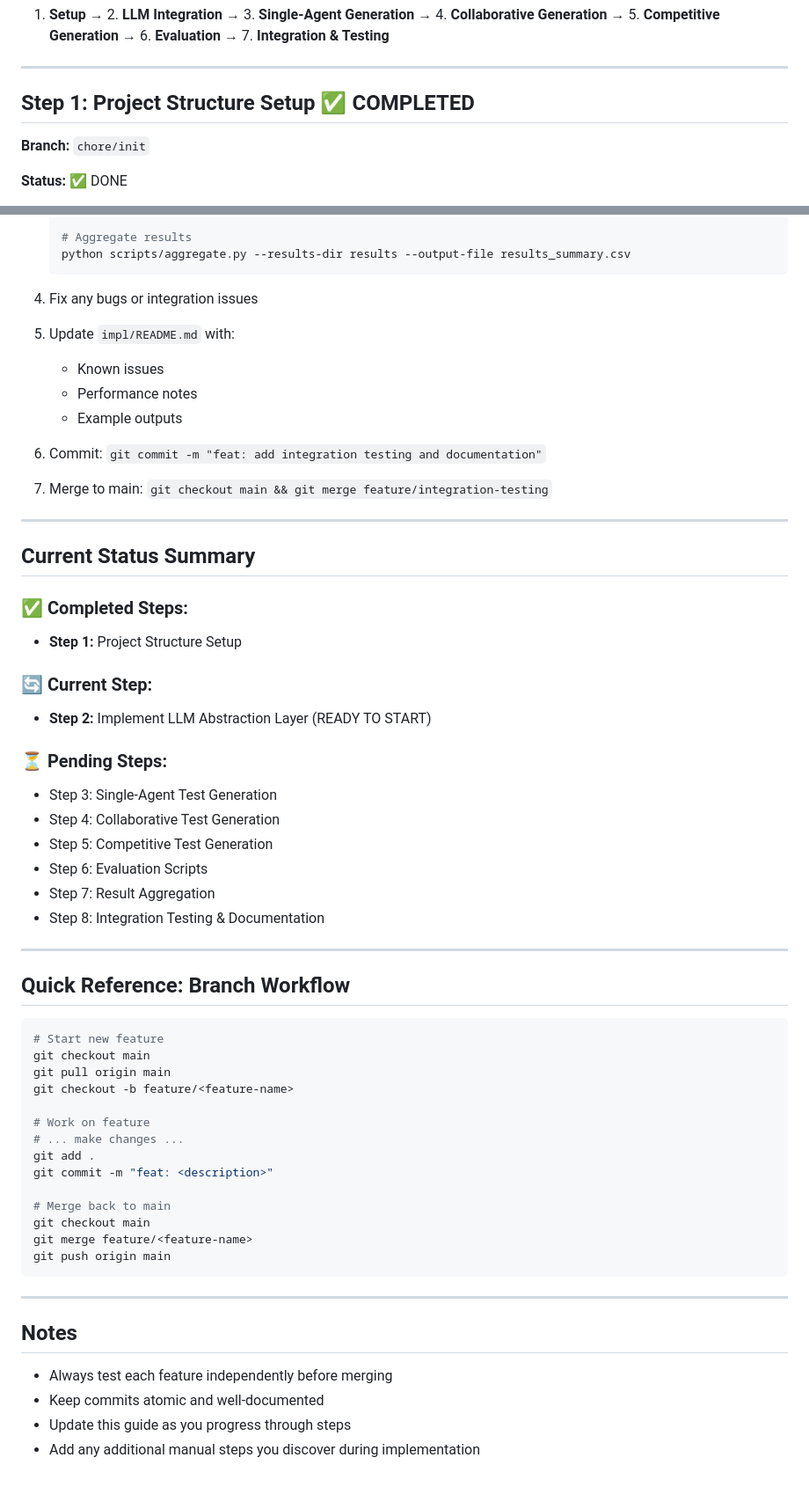
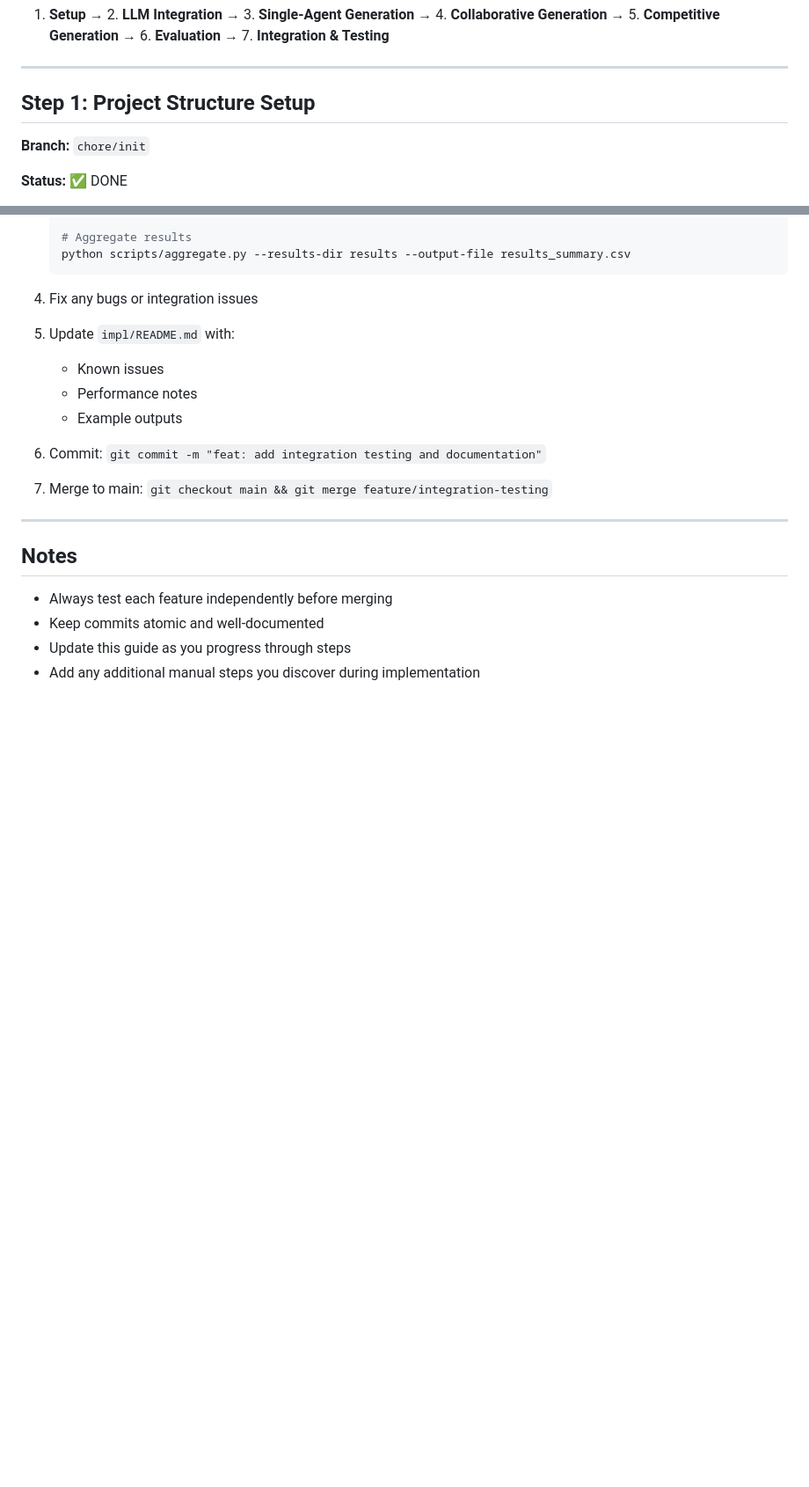
Before and after one commit to aexomir/LLM-Agents-for-Collaborative-Test-Case-Generations, a Markdown page: DEVELOPMENT_GUIDE.md, 2 parts joined by grey strips. Shown at 88% size. Drawn GitHub-style; blank space fills up the shorter version.

Commit message:
fix: cleaned up dev guide

````diff
--- a/DEVELOPMENT_GUIDE.md
+++ b/DEVELOPMENT_GUIDE.md
@@ -10,7 +10,7 @@ The implementation follows this workflow:
 
 ---
 
-## Step 1: Project Structure Setup ✅ COMPLETED
+## Step 1: Project Structure Setup
 
 **Branch:** `chore/init`
 
@@ -325,48 +323,6 @@ The implementation follows this workflow:
 
 ---
 
-## Current Status Summary
-
-### ✅ Completed Steps:
-
-- **Step 1:** Project Structure Setup
-
-### 🔄 Current Step:
-
-- **Step 2:** Implement LLM Abstraction Layer (READY TO START)
-
-### ⏳ Pending Steps:
-
-- Step 3: Single-Agent Test Generation
-- Step 4: Collaborative Test Generation
-- Step 5: Competitive Test Generation
-- Step 6: Evaluation Scripts
-- Step 7: Result Aggregation
-- Step 8: Integration Testing & Documentation
-
----
-
-## Quick Reference: Branch Workflow
-
-```bash
-# Start new feature
-git checkout main
-git pull origin main
-git checkout -b feature/<feature-name>
-
-# Work on feature
-# ... make changes ...
-git add .
-git commit -m "feat: <description>"
-
-# Merge back to main
-git checkout main
-git merge feature/<feature-name>
-git push origin main
-```
-
----
-
 ## Notes
 
 - Always test each feature independently before merging
````
Also changed, not shown: other parts of DEVELOPMENT_GUIDE.md (+0 -2 lines).
